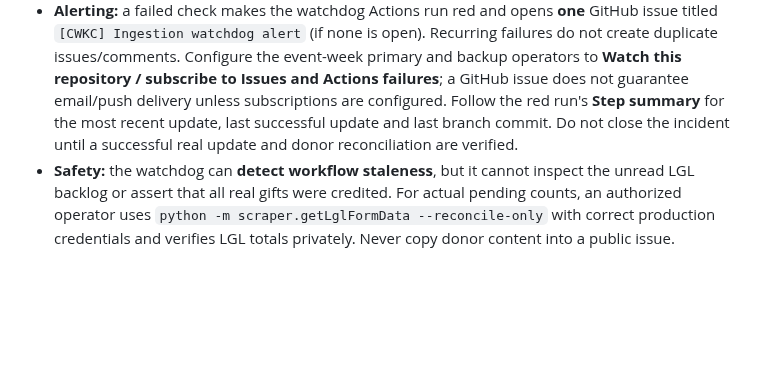
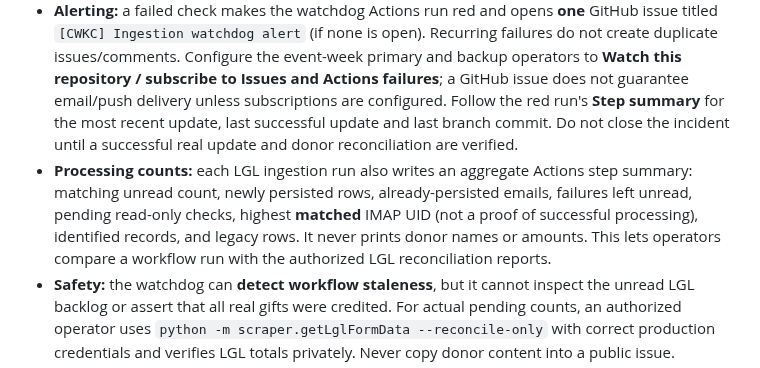
Before and after one commit to msaperst/cwkc-v2, a Markdown page: README.md, the part around the change. GitHub-like rendering; blank space fills up the shorter version.

Commit message:
docs: explain sanitized donation processing counters in Actions summary

```diff
--- a/README.md
+++ b/README.md
@@ -237,6 +237,7 @@ The separate `.github/workflows/watchdog.yml` checks **GitHub Actions metadata o
 - **Heartbeat:** an update must complete successfully within the last **45 minutes** (with a 45-minute kickoff grace period). The watchdog flags missing scheduled runs, stalled updates, or a newer failed update, even if no new donations were received.
 - **Publishing:** it displays the latest `cwkc-results` branch commit date separately from ingestion success. A missing data branch is an alert; **an unchanged CSV or old result-branch timestamp is not**, by itself, evidence of a failure. The source Sheet and mailbox must still be reconciled to confirm gift completeness.
 - **Alerting:** a failed check makes the watchdog Actions run red and opens **one** GitHub issue titled `[CWKC] Ingestion watchdog alert` (if none is open). Recurring failures do not create duplicate issues/comments. Configure the event-week primary and backup operators to **Watch this repository / subscribe to Issues and Actions failures**; a GitHub issue does not guarantee email/push delivery unless subscriptions are configured. Follow the red run's **Step summary** for the most recent update, last successful update and last branch commit. Do not close the incident until a successful real update and donor reconciliation are verified.
+- **Processing counts:** each LGL ingestion run also writes an aggregate Actions step summary: matching unread count, newly persisted rows, already-persisted emails, failures left unread, pending read-only checks, highest **matched** IMAP UID (not a proof of successful processing), identified records, and legacy rows. It never prints donor names or amounts. This lets operators compare a workflow run with the authorized LGL reconciliation reports.
 - **Safety:** the watchdog can **detect workflow staleness**, but it cannot inspect the unread LGL backlog or assert that all real gifts were credited. For actual pending counts, an authorized operator uses `python -m scraper.getLglFormData --reconcile-only` with correct production credentials and verifies LGL totals privately. Never copy donor content into a public issue.
 - **Drill:** use a feature-branch PR to exercise mocked missing/success/failed/stale workflow snapshots in `scraper/tests/test_workflow_health.py`. The dedicated workflow is inactive while the ingestion switch is off. After approval and kickoff, check for a healthy watchdog run, run a read-only reconciliation, and verify alerts are seen by both operators. Do not force production failures or enable early ingestion merely to test alerts.
 
```
